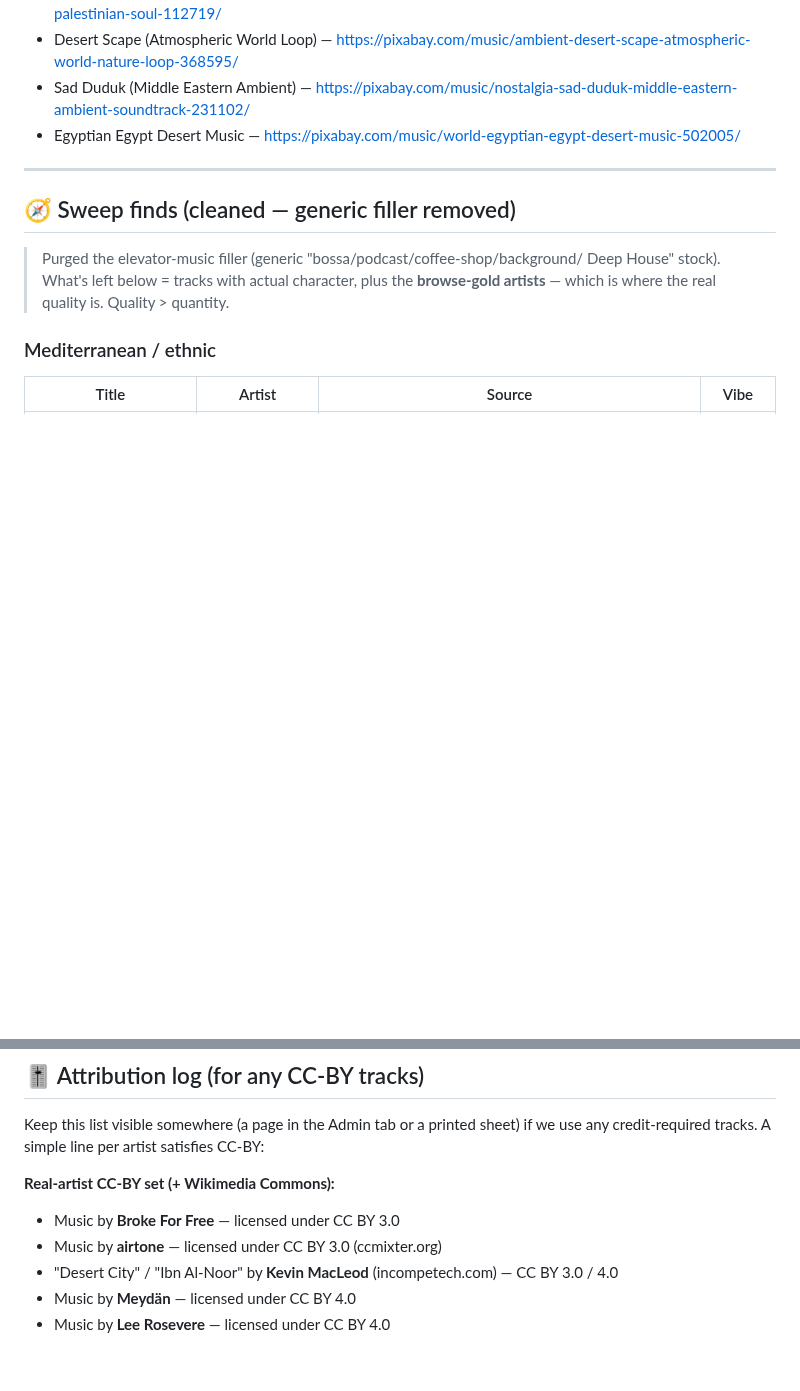
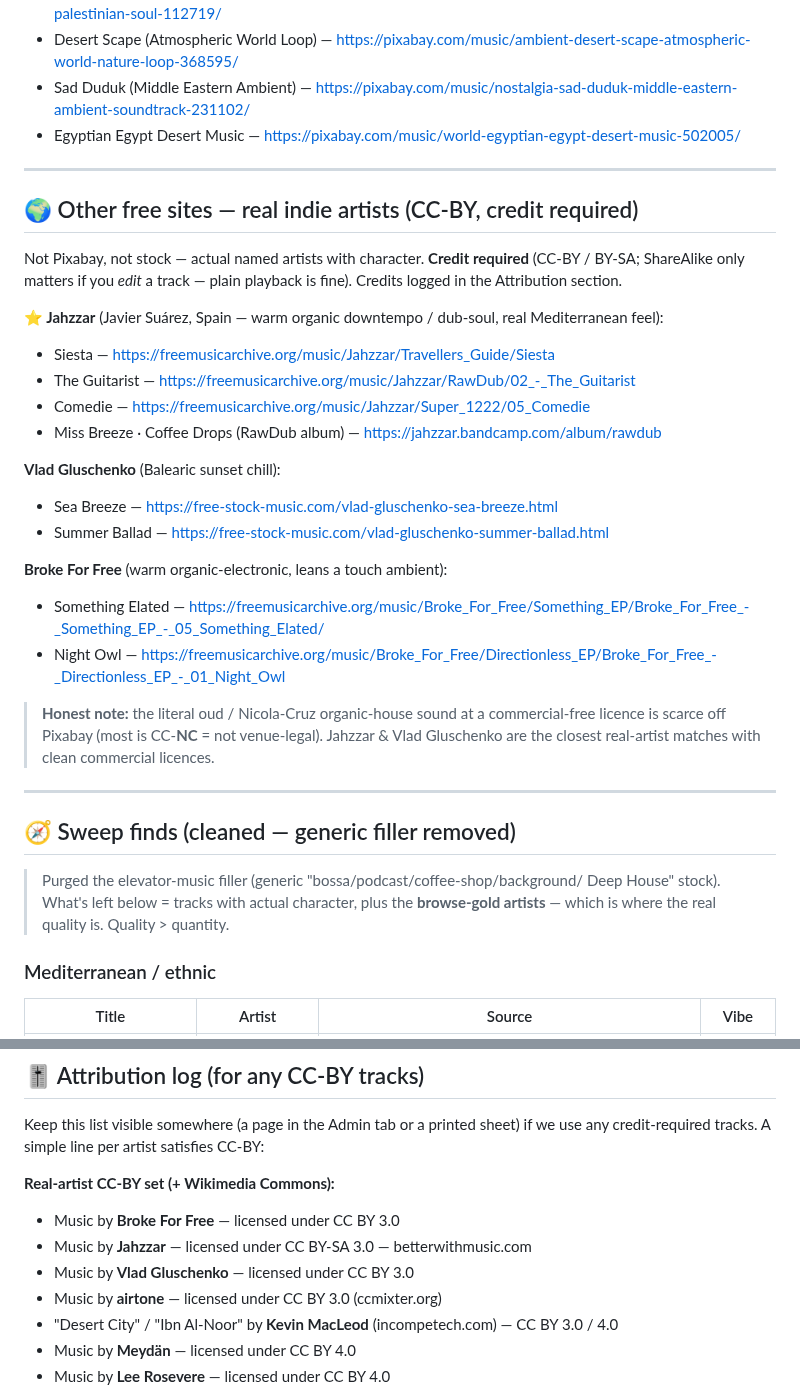
Before and after one commit to akinaykenar-design/restaurant-music, a Markdown page: TRACKLIST.md, 2 parts joined by grey strips. Rendered like a GitHub page; blank space fills up the shorter version.

Commit message:
Add other-sites quality find: Jahzzar (Spanish downtempo) + Vlad Gluschenko
Add real indie-artist CC-BY tracks from Free Music Archive / free-stock-music
(Jahzzar, Vlad Gluschenko, Broke For Free) with character, plus attribution.

Co-Authored-By: Claude Opus 4.8 <noreply@anthropic.com>
Claude-Session: https://claude.ai/code/session_01Auu5FtnEi8f2oCRFmBoX6D

```diff
--- a/TRACKLIST.md
+++ b/TRACKLIST.md
@@ -115,6 +115,32 @@ search, so a couple may be shorter than ideal).
 - Desert Scape (Atmospheric World Loop) — https://pixabay.com/music/ambient-desert-scape-atmospheric-world-nature-loop-368595/
 - Sad Duduk (Middle Eastern Ambient) — https://pixabay.com/music/nostalgia-sad-duduk-middle-eastern-ambient-soundtrack-231102/
 - Egyptian Egypt Desert Music — https://pixabay.com/music/world-egyptian-egypt-desert-music-502005/
+
+---
+
+## 🌍 Other free sites — real indie artists (CC-BY, credit required)
+
+Not Pixabay, not stock — actual named artists with character. **Credit required**
+(CC-BY / BY-SA; ShareAlike only matters if you *edit* a track — plain playback is
+fine). Credits logged in the Attribution section.
+
+**⭐ Jahzzar** (Javier Suárez, Spain — warm organic downtempo / dub-soul, real Mediterranean feel):
+- Siesta — https://freemusicarchive.org/music/Jahzzar/Travellers_Guide/Siesta
+- The Guitarist — https://freemusicarchive.org/music/Jahzzar/RawDub/02_-_The_Guitarist
+- Comedie — https://freemusicarchive.org/music/Jahzzar/Super_1222/05_Comedie
+- Miss Breeze · Coffee Drops (RawDub album) — https://jahzzar.bandcamp.com/album/rawdub
+
+**Vlad Gluschenko** (Balearic sunset chill):
+- Sea Breeze — https://free-stock-music.com/vlad-gluschenko-sea-breeze.html
+- Summer Ballad — https://free-stock-music.com/vlad-gluschenko-summer-ballad.html
+
+**Broke For Free** (warm organic-electronic, leans a touch ambient):
+- Something Elated — https://freemusicarchive.org/music/Broke_For_Free/Something_EP/Broke_For_Free_-_Something_EP_-_05_Something_Elated/
+- Night Owl — https://freemusicarchive.org/music/Broke_For_Free/Directionless_EP/Broke_For_Free_-_Directionless_EP_-_01_Night_Owl
+
+> **Honest note:** the literal oud / Nicola-Cruz organic-house sound at a commercial-free
+> licence is scarce off Pixabay (most is CC-**NC** = not venue-legal). Jahzzar & Vlad
+> Gluschenko are the closest real-artist matches with clean commercial licences.
 
 ---
 
@@ -637,6 +663,8 @@ we use any credit-required tracks. A simple line per artist satisfies CC-BY:
 
 **Real-artist CC-BY set (+ Wikimedia Commons):**
 - Music by **Broke For Free** — licensed under CC BY 3.0
+- Music by **Jahzzar** — licensed under CC BY-SA 3.0 — betterwithmusic.com
+- Music by **Vlad Gluschenko** — licensed under CC BY 3.0
 - Music by **airtone** — licensed under CC BY 3.0 (ccmixter.org)
 - "Desert City" / "Ibn Al-Noor" by **Kevin MacLeod** (incompetech.com) — CC BY 3.0 / 4.0
 - Music by **Meydän** — licensed under CC BY 4.0
```
